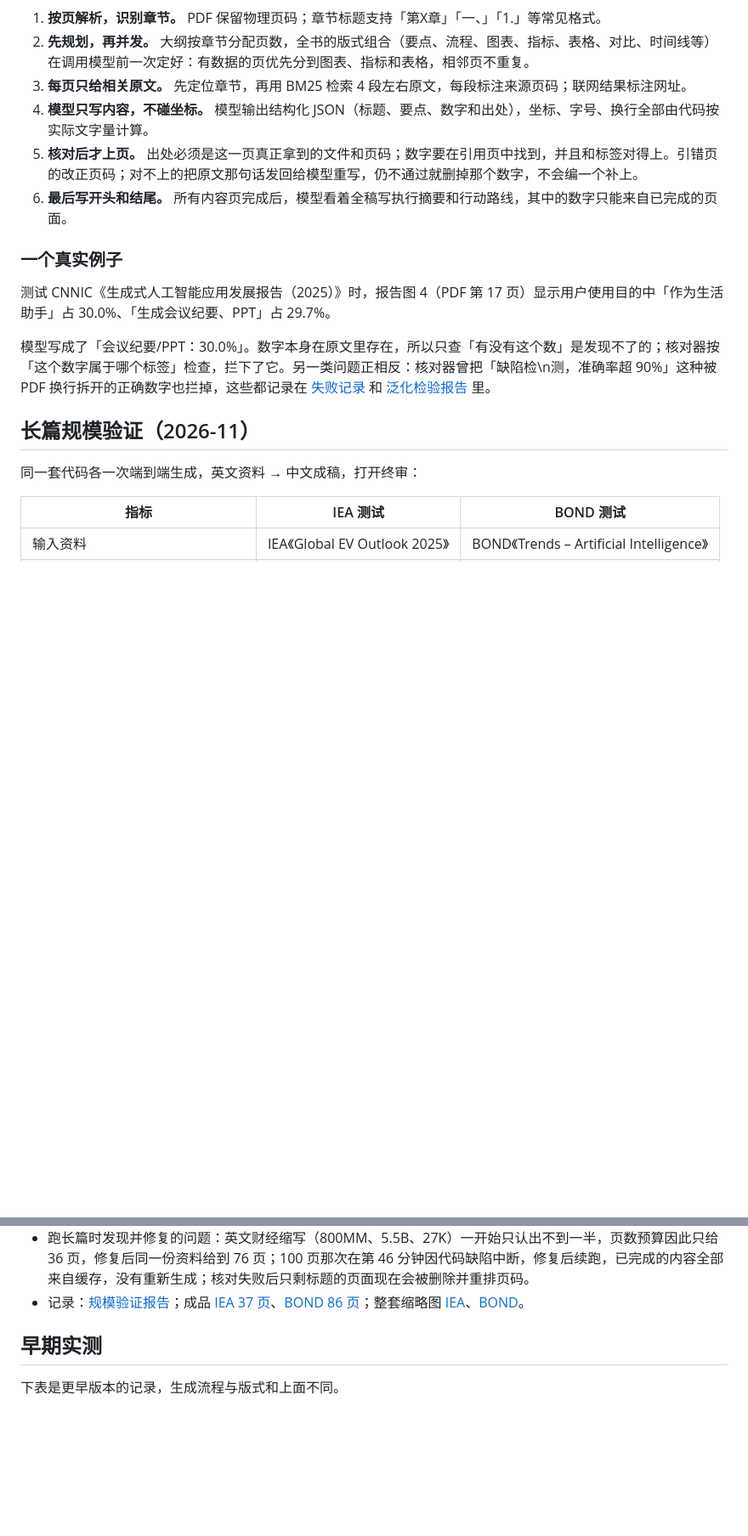
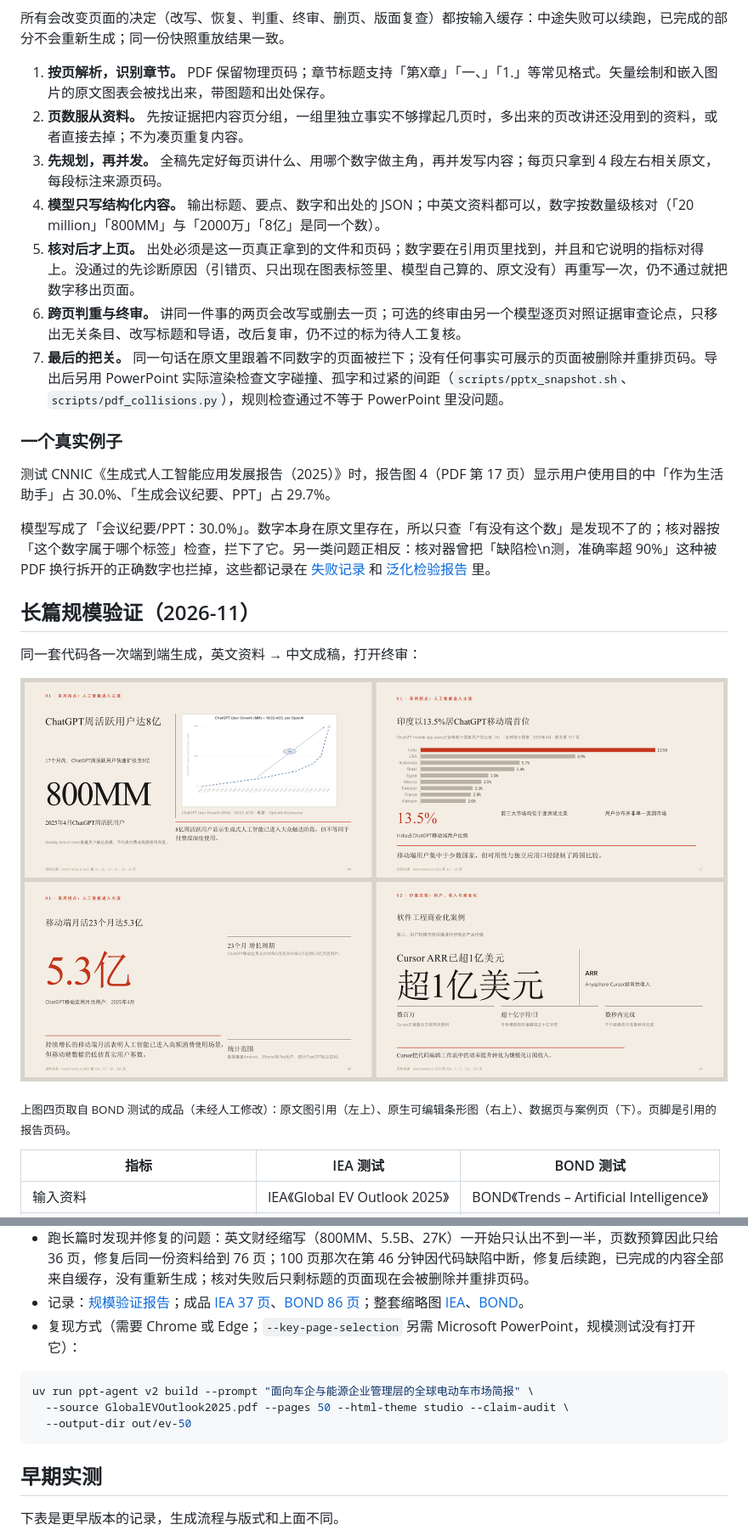
Before and after one commit to Liyilin66/ppt-agent, a Markdown page: README.md, 2 parts joined by grey strips. Shown at 85% size. Drawn GitHub-style; pictures changed too: docs/readme/scale-showcase.png (added); blank space fills up the shorter version.

````diff
--- a/README.md
+++ b/README.md
@@ -38,11 +43,14 @@ flowchart LR
 ```
 
-1. **按页解析，识别章节。** PDF 保留物理页码；章节标题支持「第X章」「一、」「1.」等常见格式。
-2. **先规划，再并发。** 大纲按章节分配页数，全书的版式组合（要点、流程、图表、指标、表格、对比、时间线等）在调用模型前一次定好：有数据的页优先分到图表、指标和表格，相邻页不重复。
-3. **每页只给相关原文。** 先定位章节，再用 BM25 检索 4 段左右原文，每段标注来源页码；联网结果标注网址。
-4. **模型只写内容，不碰坐标。** 模型输出结构化 JSON（标题、要点、数字和出处），坐标、字号、换行全部由代码按实际文字量计算。
-5. **核对后才上页。** 出处必须是这一页真正拿到的文件和页码；数字要在引用页中找到，并且和标签对得上。引错页的改正页码；对不上的把原文那句话发回给模型重写，仍不通过就删掉那个数字，不会编一个补上。
-6. **最后写开头和结尾。** 所有内容页完成后，模型看着全稿写执行摘要和行动路线，其中的数字只能来自已完成的页面。
+所有会改变页面的决定（改写、恢复、判重、终审、删页、版面复查）都按输入缓存：中途失败可以续跑，已完成的部分不会重新生成；同一份快照重放结果一致。
+
+1. **按页解析，识别章节。** PDF 保留物理页码；章节标题支持「第X章」「一、」「1.」等常见格式。矢量绘制和嵌入图片的原文图表会被找出来，带图题和出处保存。
+2. **页数服从资料。** 先按证据把内容页分组，一组里独立事实不够撑起几页时，多出来的页改讲还没用到的资料，或者直接去掉；不为凑页重复内容。
+3. **先规划，再并发。** 全稿先定好每页讲什么、用哪个数字做主角，再并发写内容；每页只拿到 4 段左右相关原文，每段标注来源页码。
+4. **模型只写结构化内容。** 输出标题、要点、数字和出处的 JSON；中英文资料都可以，数字按数量级核对（「20 million」「800MM」与「2000万」「8亿」是同一个数）。
+5. **核对后才上页。** 出处必须是这一页真正拿到的文件和页码；数字要在引用页里找到，并且和它说明的指标对得上。没通过的先诊断原因（引错页、只出现在图表标签里、模型自己算的、原文没有）再重写一次，仍不通过就把数字移出页面。
+6. **跨页判重与终审。** 讲同一件事的两页会改写或删去一页；可选的终审由另一个模型逐页对照证据审查论点，只移出无关条目、改写标题和导语，改后复审，仍不过的标为待人工复核。
+7. **最后的把关。** 同一句话在原文里跟着不同数字的页面被拦下；没有任何事实可展示的页面被删除并重排页码。导出后另用 PowerPoint 实际渲染检查文字碰撞、孤字和过紧的间距（`scripts/pptx_snapshot.sh`、`scripts/pdf_collisions.py`），规则检查通过不等于 PowerPoint 里没问题。
 
 ### 一个真实例子
 
@@ -53,6 +61,11 @@ flowchart LR
 ## 长篇规模验证（2026-11）
 
 同一套代码各一次端到端生成，英文资料 → 中文成稿，打开终审：
+
+![BOND 340 页报告生成的 86 页成品中的四页](docs/readme/scale-showcase.png)
+
+<sub>上图四页取自 BOND 测试的成品（未经人工修改）：原文图引用（左上）、原生可编辑条形图（右上）、数据页与案例页（下）。页脚是引用的报告页码。</sub>
+
 
 | 指标 | IEA 测试 | BOND 测试 |
 |---|---|---|
@@ -69,6 +82,13 @@ flowchart LR
 - 两套合计 123 张，105 张通过自动检查；其余标为待人工复核（多为句末一两个字单独成行，少数为内容待复核），不代表所有事实都已确认无误。
 - 跑长篇时发现并修复的问题：英文财经缩写（800MM、5.5B、27K）一开始只认出不到一半，页数预算因此只给 36 页，修复后同一份资料给到 76 页；100 页那次在第 46 分钟因代码缺陷中断，修复后续跑，已完成的内容全部来自缓存，没有重新生成；核对失败后只剩标题的页面现在会被删除并重排页码。
 - 记录：[规模验证报告](eval/results/scale-test.md)；成品 [IEA 37 页](eval/results/scale-iea-50.pptx)、[BOND 86 页](eval/results/scale-bond-100.pptx)；整套缩略图 [IEA](docs/design/scale-iea50-sheet.png)、[BOND](docs/design/scale-bond100-sheet.png)。
+- 复现方式（需要 Chrome 或 Edge；`--key-page-selection` 另需 Microsoft PowerPoint，规模测试没有打开它）：
+
+```bash
+uv run ppt-agent v2 build --prompt "面向车企与能源企业管理层的全球电动车市场简报" \
+  --source GlobalEVOutlook2025.pdf --pages 50 --html-theme studio --claim-audit \
+  --output-dir out/ev-50
+```
 
 ## 早期实测
 
````
Also changed, not shown: other parts of README.md (+14 -9 lines), 1 other file.
